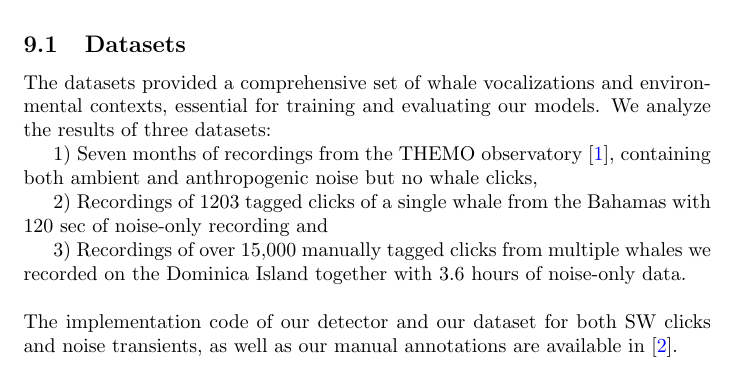
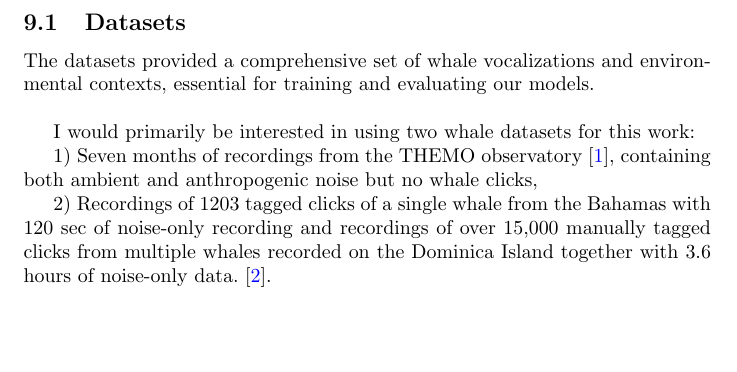
Before and after one commit to morganrivers/whale_translation, a LaTeX paper (tex/paper.tex): part of page 4 of 6, cut so that both start at the same text, the shorter picture padded with empty space. Compiled offline with pdfLaTeX.

Commit message:
fixed weird wording

```diff
--- a/tex/paper.tex
+++ b/tex/paper.tex
@@ -123,15 +123,13 @@ Here is a summary of the training algorithm above:
 \end{algorithmic}
 \end{algorithm}
 \subsection{Datasets}
-The datasets provided a comprehensive set of whale vocalizations and environmental contexts, essential for training and evaluating our models.
-We analyze the results of three datasets:
+The datasets provided a comprehensive set of whale vocalizations and environmental contexts, essential for training and evaluating our models.\\
+
+I would primarily be interested in using two whale datasets for this work:
 
 1) Seven months of recordings from the THEMO observatory \cite{themo}, containing both ambient and anthropogenic noise but no whale clicks,
 
-2) Recordings of 1203 tagged clicks of a single whale from the Bahamas with 120 sec of noise-only recording and
-
-3) Recordings of over 15,000 manually tagged clicks from multiple whales we recorded on the Dominica Island together with 3.6 hours of noise-only data. \\ \\
-The implementation code of our detector and our dataset for both SW clicks and noise transients, as well as our manual annotations are available in \cite{ceti}. \\ \\
+2) Recordings of 1203 tagged clicks of a single whale from the Bahamas with 120 sec of noise-only recording and recordings of over 15,000 manually tagged clicks from multiple whales recorded on the Dominica Island together with 3.6 hours of noise-only data. \cite{ceti}. \\ \\
 Also see:
 \begin{itemize}
     \item \href{https://www.projectceti.org/}{Project CETI}
```
